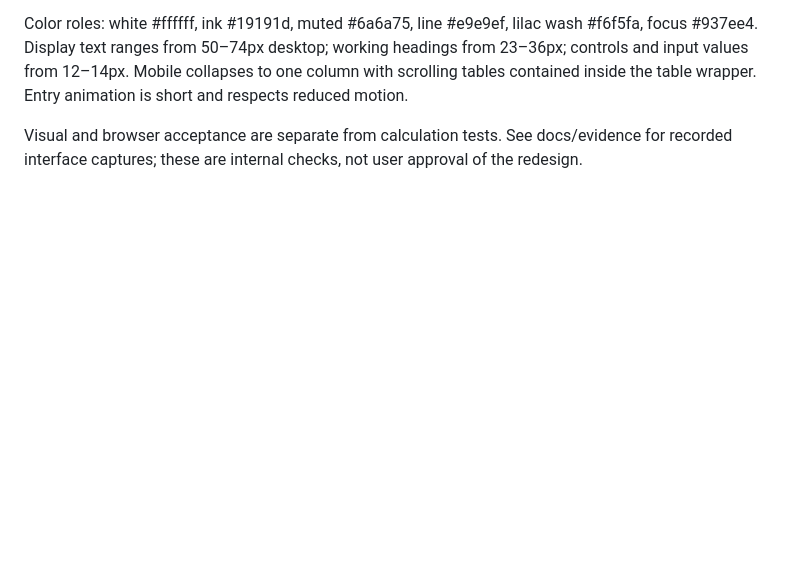
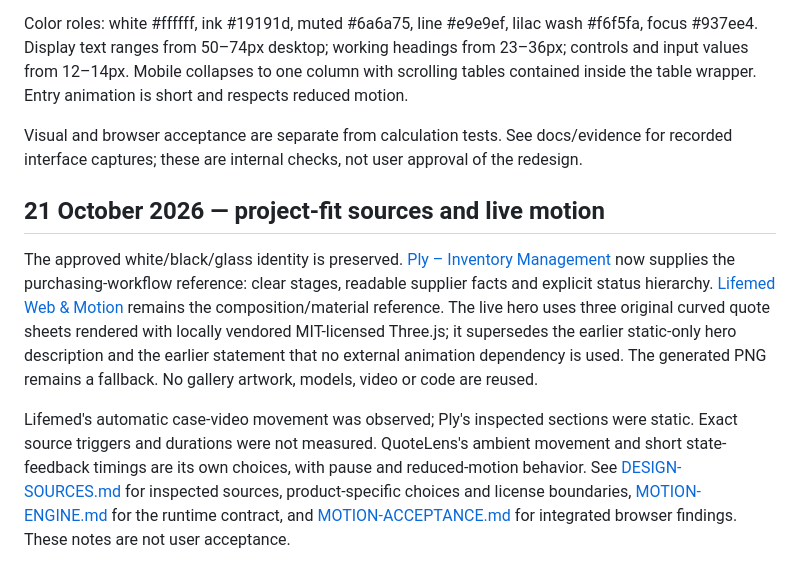
Before and after one commit to builtbyhuy/quotelens-review-workbench, a Markdown page: docs/DESIGN.md, the part around the change. Drawn GitHub-style; blank space fills up the shorter version.

Commit message:
Update Site source

```diff
--- a/docs/DESIGN.md
+++ b/docs/DESIGN.md
@@ -11,3 +11,9 @@ The purchase workflow uses the same visual language at a denser scale: full-widt
 Color roles: white #ffffff, ink #19191d, muted #6a6a75, line #e9e9ef, lilac wash #f6f5fa, focus #937ee4. Display text ranges from 50–74px desktop; working headings from 23–36px; controls and input values from 12–14px. Mobile collapses to one column with scrolling tables contained inside the table wrapper. Entry animation is short and respects reduced motion.
 
 Visual and browser acceptance are separate from calculation tests. See docs/evidence for recorded interface captures; these are internal checks, not user approval of the redesign.
+
+## 21 October 2026 — project-fit sources and live motion
+
+The approved white/black/glass identity is preserved. [Ply – Inventory Management](https://www.behance.net/gallery/230579469/Ply-Inventory-Management) now supplies the purchasing-workflow reference: clear stages, readable supplier facts and explicit status hierarchy. [Lifemed Web & Motion](https://www.behance.net/gallery/252323471/Lifemed-Web-Motion) remains the composition/material reference. The live hero uses three original curved quote sheets rendered with locally vendored MIT-licensed Three.js; it supersedes the earlier static-only hero description and the earlier statement that no external animation dependency is used. The generated PNG remains a fallback. No gallery artwork, models, video or code are reused.
+
+Lifemed's automatic case-video movement was observed; Ply's inspected sections were static. Exact source triggers and durations were not measured. QuoteLens's ambient movement and short state-feedback timings are its own choices, with pause and reduced-motion behavior. See [DESIGN-SOURCES.md](DESIGN-SOURCES.md) for inspected sources, product-specific choices and license boundaries, [MOTION-ENGINE.md](MOTION-ENGINE.md) for the runtime contract, and [MOTION-ACCEPTANCE.md](MOTION-ACCEPTANCE.md) for integrated browser findings. These notes are not user acceptance.
```
Also changed, not shown: README.md (+4 -0 lines), docs/DESIGN-SOURCES.md (added, +34 -0 lines), docs/MOTION-ACCEPTANCE.md (added, +13 -0 lines), docs/MOTION-ENGINE.md (added, +46 -0 lines), docs/MOTION-QA.md (added, +58 -0 lines), docs/evidence/motion-desktop.jpg (added), docs/evidence/motion-mobile.jpg (added), 11 other files.
